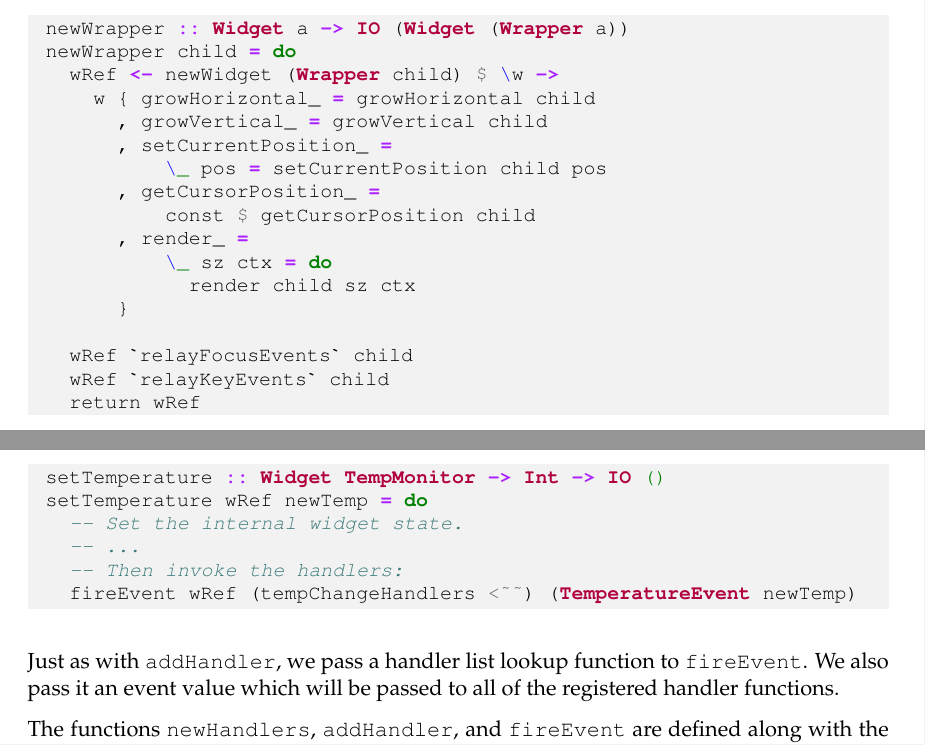
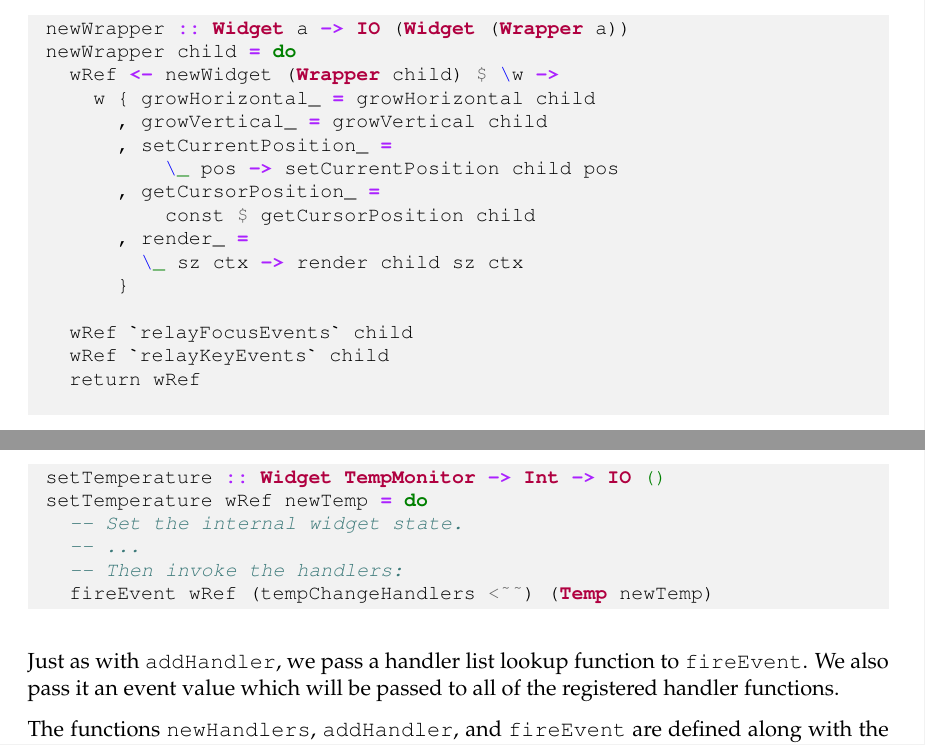
Before and after one commit to jtdaugherty/vty-ui, a LaTeX book (doc/vty-ui-users-manual.tex, which reads doc/ch3/deferring_to_children.tex, doc/ch3/implementing_event_handlers.tex): two parts of pages 30 and 34 of 73, joined at a grey line, cut so that both start at the same text. Compiled offline with pdfLaTeX.

Commit message:
bug fixes in example code

```diff
--- a/doc/ch3/deferring_to_children.tex
+++ b/doc/ch3/deferring_to_children.tex
@@ -28,17 +28,17 @@ Then the implementation of the constructor:\footnote{This widget
      w { growHorizontal_ = growHorizontal child
        , growVertical_ = growVertical child
        , setCurrentPosition_ =
-           \_ pos = setCurrentPosition child pos
+           \_ pos -> setCurrentPosition child pos
        , getCursorPosition_ =
            const $ getCursorPosition child
        , render_ =
-           \_ sz ctx = do
-             render child sz ctx
+         \_ sz ctx -> render child sz ctx
        }
 
    wRef `relayFocusEvents` child
    wRef `relayKeyEvents` child
    return wRef
+
 \end{haskellcode}
 
 This demonstration highlights some important features of container
--- a/doc/ch3/implementing_event_handlers.tex
+++ b/doc/ch3/implementing_event_handlers.tex
@@ -97,7 +97,7 @@ invoke the handlers as follows:
    -- Set the internal widget state.
    -- ...
    -- Then invoke the handlers:
-   fireEvent wRef (tempChangeHandlers <~~) (TemperatureEvent newTemp)
+   fireEvent wRef (tempChangeHandlers <~~) (Temp newTemp)
 \end{haskellcode}
 
 Just as with \fw{addHandler}, we pass a handler list lookup function
```
Also changed, not shown: doc/ch3/new_widget_type.tex (+2 -1 lines).
